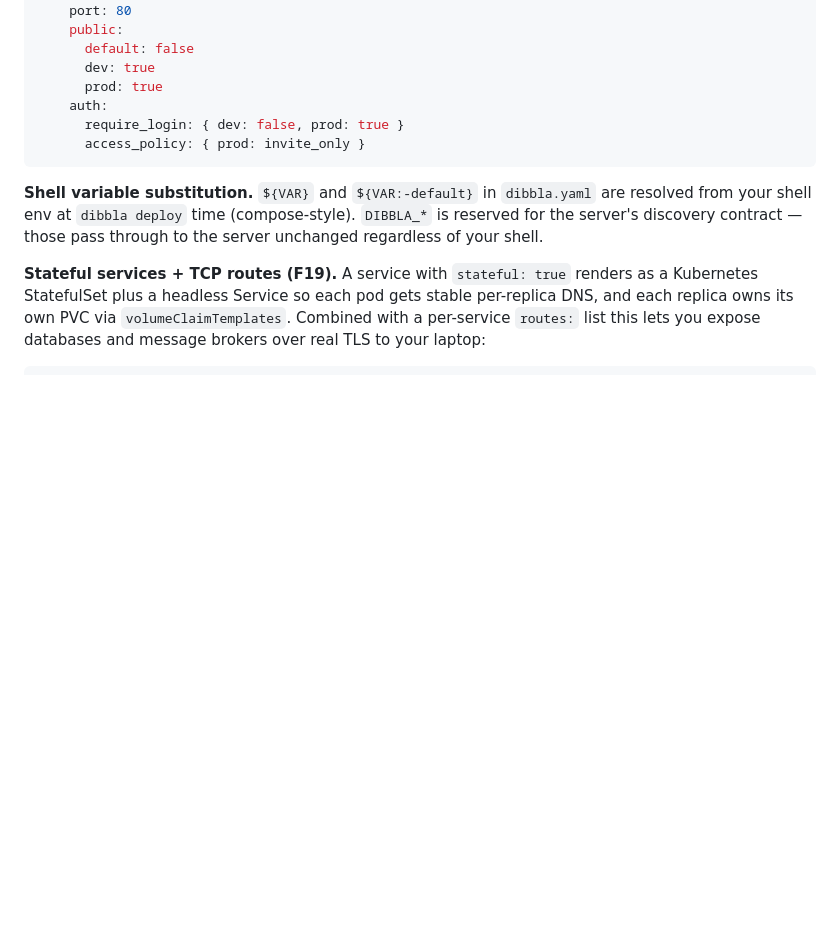
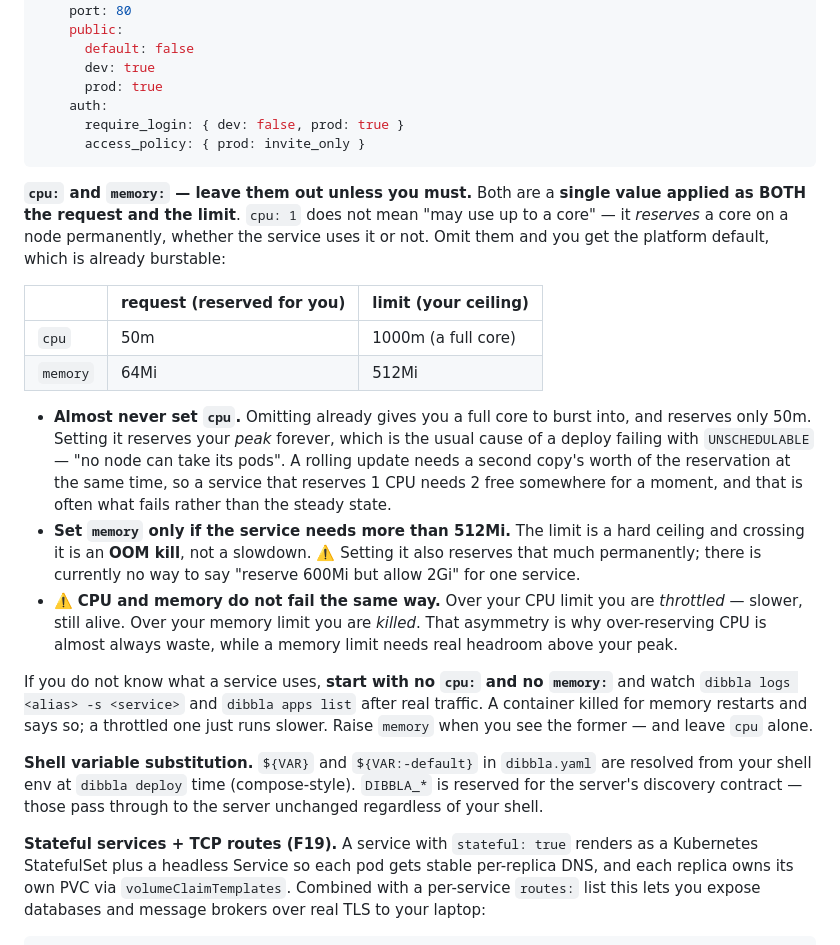
Before and after one commit to dibbla-agents/dibbla-cli, a Markdown page: SKILL.md, the part around the change. Drawn GitHub-style; blank space fills up the shorter version.

Commit message:
skill: tell agents to omit cpu/memory — the defaults are already burstable
dibbla.yaml's cpu and memory are single values rendered as BOTH request and
limit, so setting them reserves the peak permanently. The skill documented the
fields but never said that, nor what omitting them gives, so agents writing a
manifest had no reason not to pin a value.

Omitting both yields deploy-api's compiled baseline, which is already Burstable:
cpu 50m request / 1000m limit, memory 64Mi / 512Mi.

Measured in prod today, which is what prompted this:

  dahl web          reserves 1000m, uses 11m steady
  sws-financial     reserves 1500m, uses 3m
  sws-ralph web     reserves  500m, uses 2m
  sws-ralph people  reserves  250m, uses 4m

Cluster-wide that is 75% of CPU reserved against 11% used, and it is not
theoretical: a Dahl release failed to schedule today with UNSCHEDULABLE / "no
node can take its pods" while every node sat near-idle, because a rolling
update needs a second copy of the reservation at the same instant.

The guidance deliberately treats cpu and memory differently rather than saying
"prefer burstable" for both. Over a CPU limit a container is throttled; over a
memory limit it is killed. So over-reserving CPU is near-pure waste, while a
memory limit needs genuine headroom above peak — and sws-financial's 2Gi is
correctly sized at 88% used, not waste.

Also states plainly that a service cannot currently ask for "reserve 600Mi but
allow 2Gi": the manifest has no request/limit split, so any service needing
more than the 512Mi default limit is forced to reserve its ceiling. That is a
product gap, not something a skill can advise around.

Co-Authored-By: Claude Opus 5 (1M context) <noreply@anthropic.com>

````diff
--- a/SKILL.md
+++ b/SKILL.md
@@ -658,6 +658,37 @@ services:
       access_policy: { prod: invite_only }
 ```
 
+**`cpu:` and `memory:` — leave them out unless you must.** Both are a **single
+value applied as BOTH the request and the limit**. `cpu: 1` does not mean "may
+use up to a core" — it *reserves* a core on a node permanently, whether the
+service uses it or not. Omit them and you get the platform default, which is
+already burstable:
+
+| | request (reserved for you) | limit (your ceiling) |
+| --- | --- | --- |
+| `cpu` | 50m | 1000m (a full core) |
+| `memory` | 64Mi | 512Mi |
+
+- **Almost never set `cpu`.** Omitting already gives you a full core to burst
+  into, and reserves only 50m. Setting it reserves your *peak* forever, which
+  is the usual cause of a deploy failing with `UNSCHEDULABLE` — "no node can
+  take its pods". A rolling update needs a second copy's worth of the reservation
+  at the same time, so a service that reserves 1 CPU needs 2 free somewhere for
+  a moment, and that is often what fails rather than the steady state.
+- **Set `memory` only if the service needs more than 512Mi.** The limit is a
+  hard ceiling and crossing it is an **OOM kill**, not a slowdown. ⚠️ Setting it
+  also reserves that much permanently; there is currently no way to say "reserve
+  600Mi but allow 2Gi" for one service.
+- ⚠️ **CPU and memory do not fail the same way.** Over your CPU limit you are
+  *throttled* — slower, still alive. Over your memory limit you are *killed*.
+  That asymmetry is why over-reserving CPU is almost always waste, while a
+  memory limit needs real headroom above your peak.
+
+If you do not know what a service uses, **start with no `cpu:` and no `memory:`**
+and watch `dibbla logs <alias> -s <service>` and `dibbla apps list` after real
+traffic. A container killed for memory restarts and says so; a throttled one just
+runs slower. Raise `memory` when you see the former — and leave `cpu` alone.
+
 **Shell variable substitution.** `${VAR}` and `${VAR:-default}` in `dibbla.yaml` are resolved from your shell env at `dibbla deploy` time (compose-style). `DIBBLA_*` is reserved for the server's discovery contract — those pass through to the server unchanged regardless of your shell.
 
 **Stateful services + TCP routes (F19).** A service with `stateful: true` renders as a Kubernetes StatefulSet plus a headless Service so each pod gets stable per-replica DNS, and each replica owns its own PVC via `volumeClaimTemplates`. Combined with a per-service `routes:` list this lets you expose databases and message brokers over real TLS to your laptop:
````
